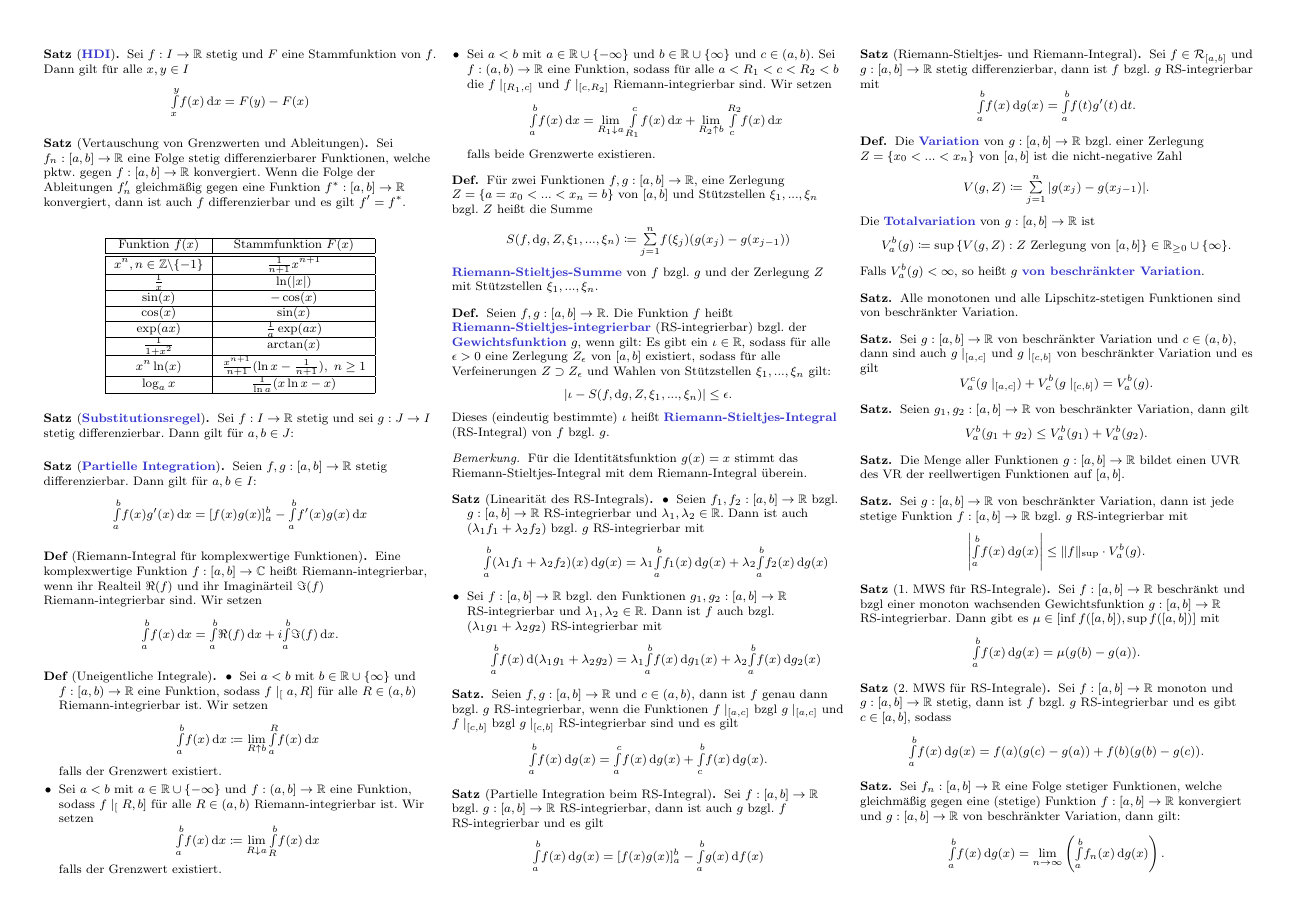
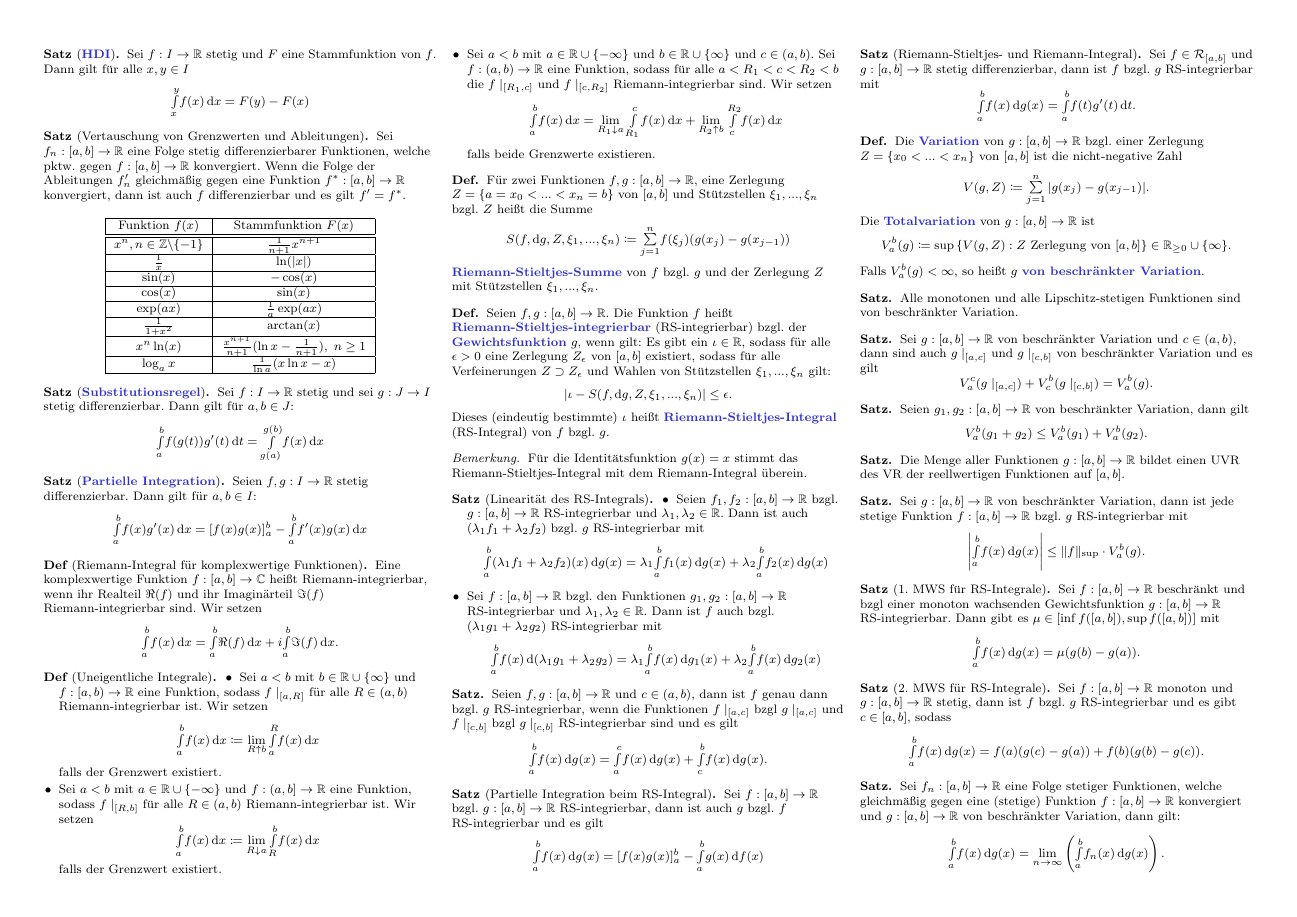
Before and after one commit to timjb/uni-spicker, a LaTeX document (ana2.tex): page 2 of 6. The pictures show the PDF file ana2.pdf that the author committed with the source.

Commit message:
Fehlerverbesserungen in Ana2-Zusammenfassung

```diff
--- a/ana2.tex
+++ b/ana2.tex
@@ -228,11 +228,11 @@ Sei $f_n : [a, b] \to \R$ eine Folge stetig differenzierbarer Funktionen, welche
 
 \begin{satz}[\emph{Substitutionsregel}]
 Sei $f : I \to \R$ stetig und sei $g : J \to I$ stetig differenzierbar. Dann gilt für $a, b \in J$:
-%\[ \Intab{f(g(t))g'(t)}{t} = \Int{g(a)}{g(b)}{f(x)} \]
+\[ \Intab{f(g(t))g'(t)}{t} = \Int{g(a)}{g(b)}{f(x)}{x} \]
 \end{satz}
 
 \begin{satz}[\emph{Partielle Integration}]
-Seien $f, g : [a, b] \to \R$ stetig differenzierbar. Dann gilt für $a, b \in I$:
+Seien $f, g : I \to \R$ stetig differenzierbar. Dann gilt für $a, b \in I$:
 \[ \Intabdx{f(x)g'(x)} = [f(x)g(x)]_a^b - \Intabdx{f'(x)g(x)} \]
 \end{satz}
 
@@ -243,10 +243,10 @@ Eine komplexwertige Funktion $f : [a, b] \to \C$ heißt Riemann-integrierbar, we
 
 \begin{defn}[Uneigentliche Integrale]
 \begin{itemize}
-  \item Sei $a < b$ mit $b \in \R \cup \{ \infty \}$ und $f : [a, b) \to \R$ eine Funktion, sodass $f\mid_[a, R]$ für alle $R \in (a, b)$ Riemann-integrierbar ist. Wir setzen
+  \item Sei $a < b$ mit $b \in \R \cup \{ \infty \}$ und $f : [a, b) \to \R$ eine Funktion, sodass $f\mid_{[a, R]}$ für alle $R \in (a, b)$ Riemann-integrierbar ist. Wir setzen
   \[ \Intabdx{f(x)} \coloneqq \lim_{R \uparrow b} \Intdx{a}{R}{f(x)} \]
   falls der Grenzwert existiert.
-  \item Sei $a < b$ mit $a \in \R \cup \{ -\infty \}$ und $f : (a, b] \to \R$ eine Funktion, sodass $f\mid_[R, b]$ für alle $R \in (a, b)$ Riemann-integrierbar ist. Wir setzen
+  \item Sei $a < b$ mit $a \in \R \cup \{ -\infty \}$ und $f : (a, b] \to \R$ eine Funktion, sodass $f\mid_{[R, b]}$ für alle $R \in (a, b)$ Riemann-integrierbar ist. Wir setzen
   \[ \Intabdx{f(x)} \coloneqq \lim_{R \downarrow a} \Intdx{R}{b}{f(x)} \]
   falls der Grenzwert existiert.
   \item Sei $a < b$ mit $a \in \R \cup \{ -\infty \}$ und $b \in \R \cup \{ \infty \}$ und $c \in (a, b)$. Sei $f : (a, b) \to \R$ eine Funktion, sodass für alle $a < R_1 < c < R_2 < b$ die $f\mid_{[R_1, c]}$ und $f\mid_{[c, R_2]}$ Riemann-integrierbar sind. Wir setzen
```
Also changed, not shown: ana2.pdf.
